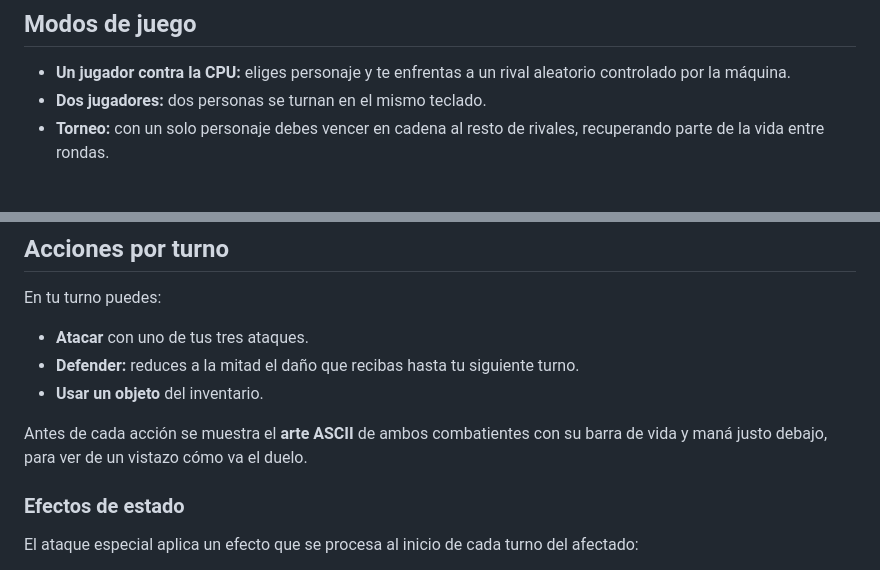
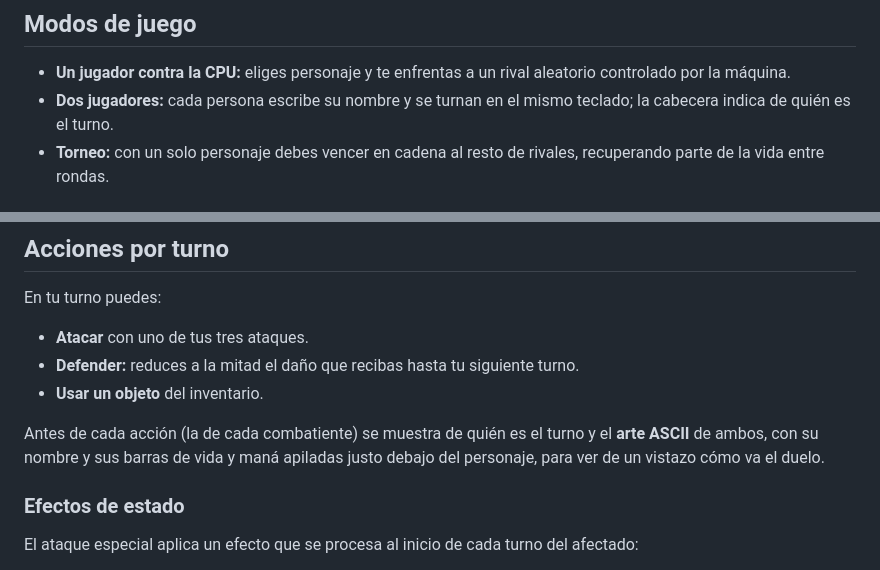
Before and after one commit to RenzoRamosDEV/Juego-X-Turnos, a Markdown page: README.md, 2 parts joined by grey strips. Drawn GitHub-style.

Commit message:
docs: documenta nombres de jugador y el panel por turno

```diff
--- a/README.md
+++ b/README.md
@@ -9,7 +9,8 @@ duelos uno contra uno: contra la CPU, contra otra persona o en un torneo.
 
 - **Un jugador contra la CPU:** eliges personaje y te enfrentas a un rival
   aleatorio controlado por la máquina.
-- **Dos jugadores:** dos personas se turnan en el mismo teclado.
+- **Dos jugadores:** cada persona escribe su nombre y se turnan en el mismo
+  teclado; la cabecera indica de quién es el turno.
 - **Torneo:** con un solo personaje debes vencer en cadena al resto de rivales,
   recuperando parte de la vida entre rondas.
 
@@ -35,8 +36,9 @@ En tu turno puedes:
 - **Defender:** reduces a la mitad el daño que recibas hasta tu siguiente turno.
 - **Usar un objeto** del inventario.
 
-Antes de cada acción se muestra el **arte ASCII** de ambos combatientes con su
-barra de vida y maná justo debajo, para ver de un vistazo cómo va el duelo.
+Antes de cada acción (la de cada combatiente) se muestra de quién es el turno y
+el **arte ASCII** de ambos, con su nombre y sus barras de vida y maná apiladas
+justo debajo del personaje, para ver de un vistazo cómo va el duelo.
 
 ### Efectos de estado
 
```
